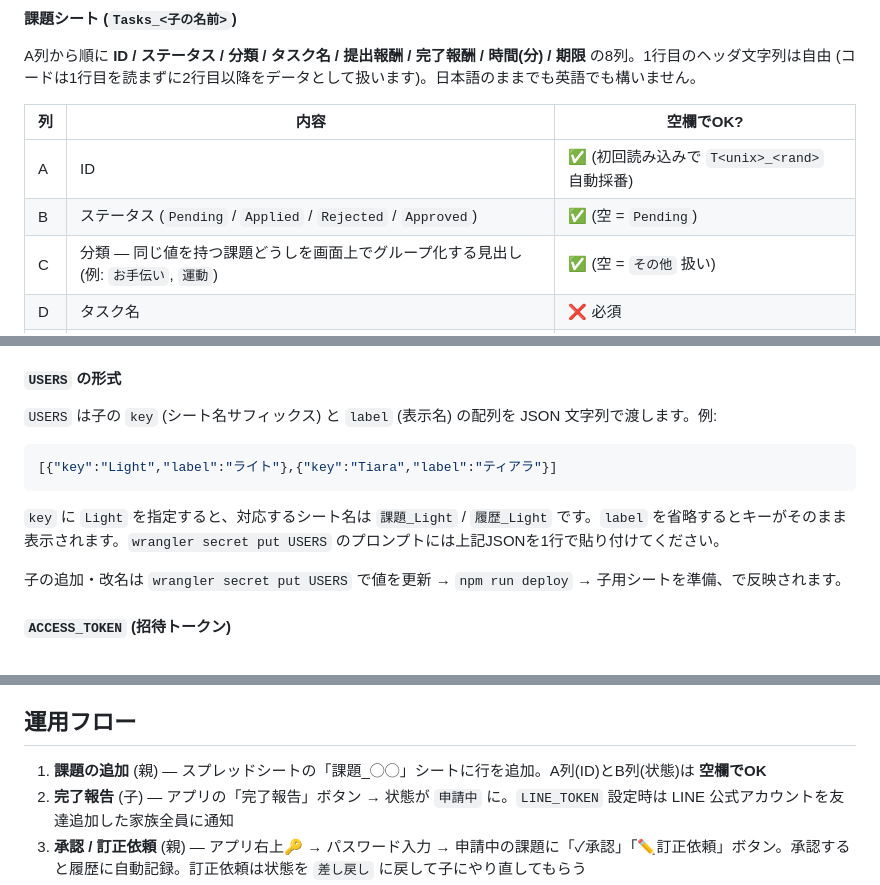
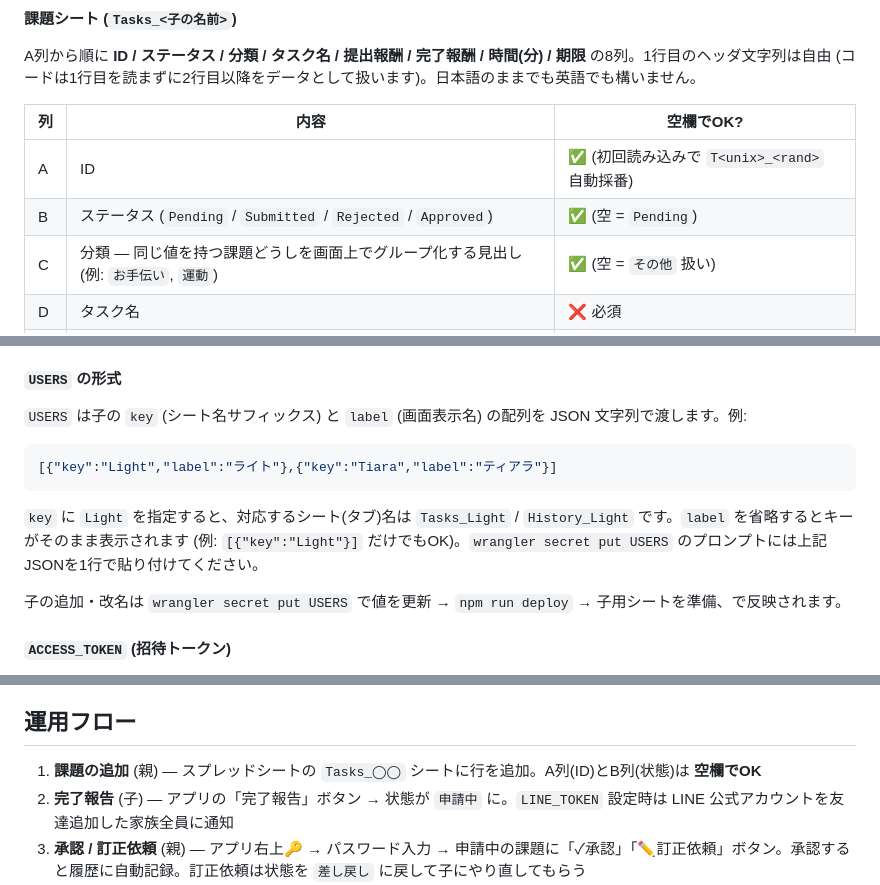
Before and after one commit to kenichi-ando/lesa-pay, a Markdown page: README.md, 3 parts joined by grey strips. Drawn GitHub-style.

````diff
--- a/README.md
+++ b/README.md
@@ -57,7 +57,7 @@ A列から順に **ID / ステータス / 分類 / タスク名 / 提出報酬 /
 | 列 | 内容 | 空欄でOK? |
 |----|----|----|
 | A | ID | ✅ (初回読み込みで `T<unix>_<rand>` 自動採番) |
-| B | ステータス (`Pending` / `Applied` / `Rejected` / `Approved`) | ✅ (空 = `Pending`) |
+| B | ステータス (`Pending` / `Submitted` / `Rejected` / `Approved`) | ✅ (空 = `Pending`) |
 | C | 分類 — 同じ値を持つ課題どうしを画面上でグループ化する見出し (例: `お手伝い`, `運動`) | ✅ (空 = `その他` 扱い) |
 | D | タスク名 | ❌ 必須 |
 | E | 提出報酬 (申請時に1回だけ加算) | ✅ (0扱い) |
@@ -101,13 +101,13 @@ npm run deploy
 
 #### `USERS` の形式
 
-`USERS` は子の `key` (シート名サフィックス) と `label` (表示名) の配列を JSON 文字列で渡します。例:
+`USERS` は子の `key` (シート名サフィックス) と `label` (画面表示名) の配列を JSON 文字列で渡します。例:
 
 ```json
 [{"key":"Light","label":"ライト"},{"key":"Tiara","label":"ティアラ"}]
 ```
 
-`key` に `Light` を指定すると、対応するシート名は `課題_Light` / `履歴_Light` です。`label` を省略するとキーがそのまま表示されます。`wrangler secret put USERS` のプロンプトには上記JSONを1行で貼り付けてください。
+`key` に `Light` を指定すると、対応するシート(タブ)名は `Tasks_Light` / `History_Light` です。`label` を省略するとキーがそのまま表示されます (例: `[{"key":"Light"}]` だけでもOK)。`wrangler secret put USERS` のプロンプトには上記JSONを1行で貼り付けてください。
 
 子の追加・改名は `wrangler secret put USERS` で値を更新 → `npm run deploy` → 子用シートを準備、で反映されます。
 
@@ -139,7 +139,7 @@ openssl rand -hex 16   # 出力をそのまま `wrangler secret put ACCESS_TOKEN
 
 ## 運用フロー
 
-1. **課題の追加** (親) — スプレッドシートの「課題_◯◯」シートに行を追加。A列(ID)とB列(状態)は **空欄でOK**
+1. **課題の追加** (親) — スプレッドシートの `Tasks_◯◯` シートに行を追加。A列(ID)とB列(状態)は **空欄でOK**
 2. **完了報告** (子) — アプリの「完了報告」ボタン → 状態が `申請中` に。`LINE_TOKEN` 設定時は LINE 公式アカウントを友達追加した家族全員に通知
 3. **承認 / 訂正依頼** (親) — アプリ右上🔑 → パスワード入力 → 申請中の課題に「✓承認」「✏️訂正依頼」ボタン。承認すると履歴に自動記録。訂正依頼は状態を `差し戻し` に戻して子にやり直してもらう
 4. **ポイント消費** (親) — 保護者モードで「ポイントを使う」 → 履歴に `-XXX` で記録 + LINE 通知
````
Also changed, not shown: other parts of README.md (+2 -2 lines), ARCHITECTURE.md (+8 -8 lines).
